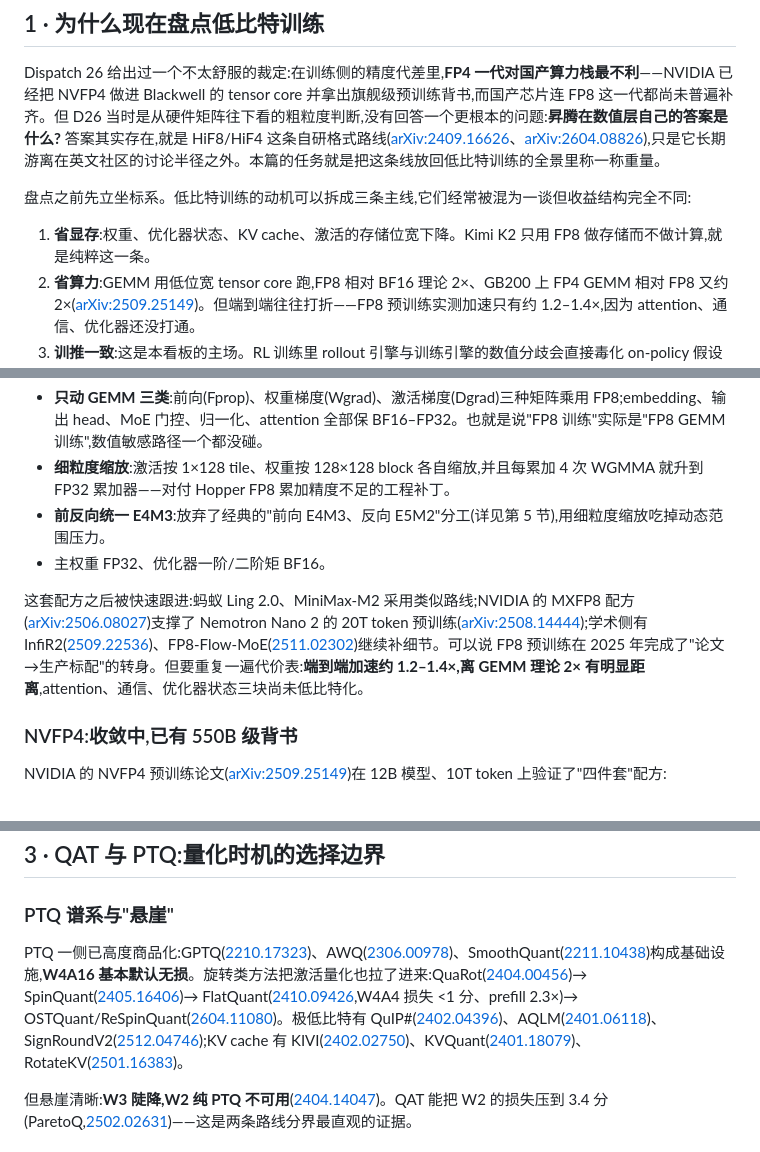
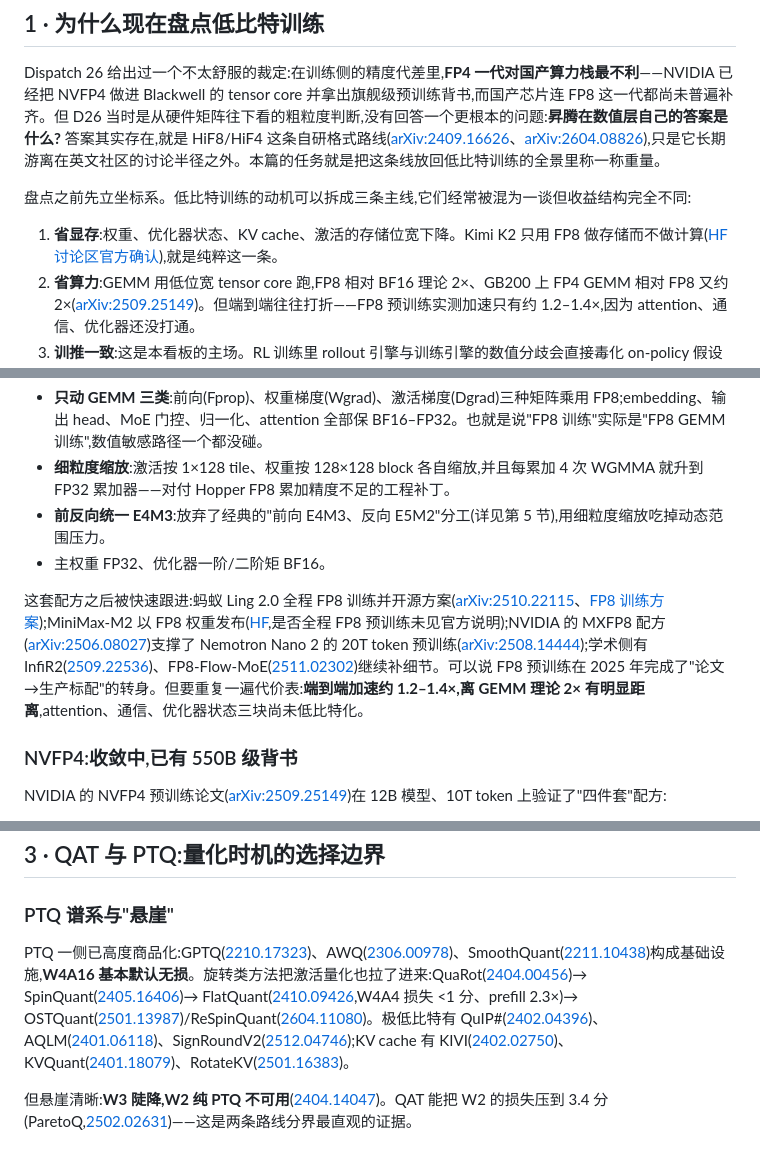
Before and after one commit to lloo099/mission44, a Markdown page: docs/blog/dispatch-27-low-bit-training.md, 3 parts joined by grey strips. Rendered like a GitHub page.

```diff
--- a/docs/blog/dispatch-27-low-bit-training.md
+++ b/docs/blog/dispatch-27-low-bit-training.md
@@ -14,7 +14,7 @@ Dispatch 26 给出过一个不太舒服的裁定:在训练侧的精度代差里,
 
 盘点之前先立坐标系。低比特训练的动机可以拆成三条主线,它们经常被混为一谈但收益结构完全不同:
 
-1. **省显存**:权重、优化器状态、KV cache、激活的存储位宽下降。Kimi K2 只用 FP8 做存储而不做计算,就是纯粹这一条。
+1. **省显存**:权重、优化器状态、KV cache、激活的存储位宽下降。Kimi K2 只用 FP8 做存储而不做计算([HF 讨论区官方确认](https://huggingface.co/moonshotai/Kimi-K2-Instruct/discussions/30)),就是纯粹这一条。
 2. **省算力**:GEMM 用低位宽 tensor core 跑,FP8 相对 BF16 理论 2×、GB200 上 FP4 GEMM 相对 FP8 又约 2×([arXiv:2509.25149](https://arxiv.org/abs/2509.25149))。但端到端往往打折——FP8 预训练实测加速只有约 1.2–1.4×,因为 attention、通信、优化器还没打通。
 3. **训推一致**:这是本看板的主场。RL 训练里 rollout 引擎与训练引擎的数值分歧会直接毒化 on-policy 假设(D02、综述§8),低比特让分歧更大,也逼出了更系统的对齐方法。
 
@@ -67,7 +67,7 @@ flowchart TB
 - **前反向统一 E4M3**:放弃了经典的"前向 E4M3、反向 E5M2"分工(详见第 5 节),用细粒度缩放吃掉动态范围压力。
 - 主权重 FP32、优化器一阶/二阶矩 BF16。
 
-这套配方之后被快速跟进:蚂蚁 Ling 2.0、MiniMax-M2 采用类似路线;NVIDIA 的 MXFP8 配方([arXiv:2506.08027](https://arxiv.org/abs/2506.08027))支撑了 Nemotron Nano 2 的 20T token 预训练([arXiv:2508.14444](https://arxiv.org/abs/2508.14444));学术侧有 InfiR2([2509.22536](https://arxiv.org/abs/2509.22536))、FP8-Flow-MoE([2511.02302](https://arxiv.org/abs/2511.02302))继续补细节。可以说 FP8 预训练在 2025 年完成了"论文→生产标配"的转身。但要重复一遍代价表:**端到端加速约 1.2–1.4×,离 GEMM 理论 2× 有明显距离**,attention、通信、优化器状态三块尚未低比特化。
+这套配方之后被快速跟进:蚂蚁 Ling 2.0 全程 FP8 训练并开源方案([arXiv:2510.22115](https://arxiv.org/abs/2510.22115)、[FP8 训练方案](https://huggingface.co/blog/im0qianqian/ling-mini-2-fp8-mixed-precision-training-solution));MiniMax-M2 以 FP8 权重发布([HF](https://huggingface.co/MiniMaxAI/MiniMax-M2),是否全程 FP8 预训练未见官方说明);NVIDIA 的 MXFP8 配方([arXiv:2506.08027](https://arxiv.org/abs/2506.08027))支撑了 Nemotron Nano 2 的 20T token 预训练([arXiv:2508.14444](https://arxiv.org/abs/2508.14444));学术侧有 InfiR2([2509.22536](https://arxiv.org/abs/2509.22536))、FP8-Flow-MoE([2511.02302](https://arxiv.org/abs/2511.02302))继续补细节。可以说 FP8 预训练在 2025 年完成了"论文→生产标配"的转身。但要重复一遍代价表:**端到端加速约 1.2–1.4×,离 GEMM 理论 2× 有明显距离**,attention、通信、优化器状态三块尚未低比特化。
 
 ### NVFP4:收敛中,已有 550B 级背书
 
@@ -92,7 +92,7 @@ Kumar 等《Scaling Laws for Precision》([2411.04330](https://arxiv.org/abs/241
 
 ### PTQ 谱系与"悬崖"
 
-PTQ 一侧已高度商品化:GPTQ([2210.17323](https://arxiv.org/abs/2210.17323))、AWQ([2306.00978](https://arxiv.org/abs/2306.00978))、SmoothQuant([2211.10438](https://arxiv.org/abs/2211.10438))构成基础设施,**W4A16 基本默认无损**。旋转类方法把激活量化也拉了进来:QuaRot([2404.00456](https://arxiv.org/abs/2404.00456))→ SpinQuant([2405.16406](https://arxiv.org/abs/2405.16406))→ FlatQuant([2410.09426](https://arxiv.org/abs/2410.09426),W4A4 损失 <1 分、prefill 2.3×)→ OSTQuant/ReSpinQuant([2604.11080](https://arxiv.org/abs/2604.11080))。极低比特有 QuIP#([2402.04396](https://arxiv.org/abs/2402.04396))、AQLM([2401.06118](https://arxiv.org/abs/2401.06118))、SignRoundV2([2512.04746](https://arxiv.org/abs/2512.04746));KV cache 有 KIVI([2402.02750](https://arxiv.org/abs/2402.02750))、KVQuant([2401.18079](https://arxiv.org/abs/2401.18079))、RotateKV([2501.16383](https://arxiv.org/abs/2501.16383))。
+PTQ 一侧已高度商品化:GPTQ([2210.17323](https://arxiv.org/abs/2210.17323))、AWQ([2306.00978](https://arxiv.org/abs/2306.00978))、SmoothQuant([2211.10438](https://arxiv.org/abs/2211.10438))构成基础设施,**W4A16 基本默认无损**。旋转类方法把激活量化也拉了进来:QuaRot([2404.00456](https://arxiv.org/abs/2404.00456))→ SpinQuant([2405.16406](https://arxiv.org/abs/2405.16406))→ FlatQuant([2410.09426](https://arxiv.org/abs/2410.09426),W4A4 损失 <1 分、prefill 2.3×)→ OSTQuant([2501.13987](https://arxiv.org/abs/2501.13987))/ReSpinQuant([2604.11080](https://arxiv.org/abs/2604.11080))。极低比特有 QuIP#([2402.04396](https://arxiv.org/abs/2402.04396))、AQLM([2401.06118](https://arxiv.org/abs/2401.06118))、SignRoundV2([2512.04746](https://arxiv.org/abs/2512.04746));KV cache 有 KIVI([2402.02750](https://arxiv.org/abs/2402.02750))、KVQuant([2401.18079](https://arxiv.org/abs/2401.18079))、RotateKV([2501.16383](https://arxiv.org/abs/2501.16383))。
 
 但悬崖清晰:**W3 陡降,W2 纯 PTQ 不可用**([2404.14047](https://arxiv.org/abs/2404.14047))。QAT 能把 W2 的损失压到 3.4 分(ParetoQ,[2502.02631](https://arxiv.org/abs/2502.02631))——这是两条路线分界最直观的证据。
 
```
Also changed, not shown: other parts of docs/blog/dispatch-27-low-bit-training.md (+8 -8 lines).
